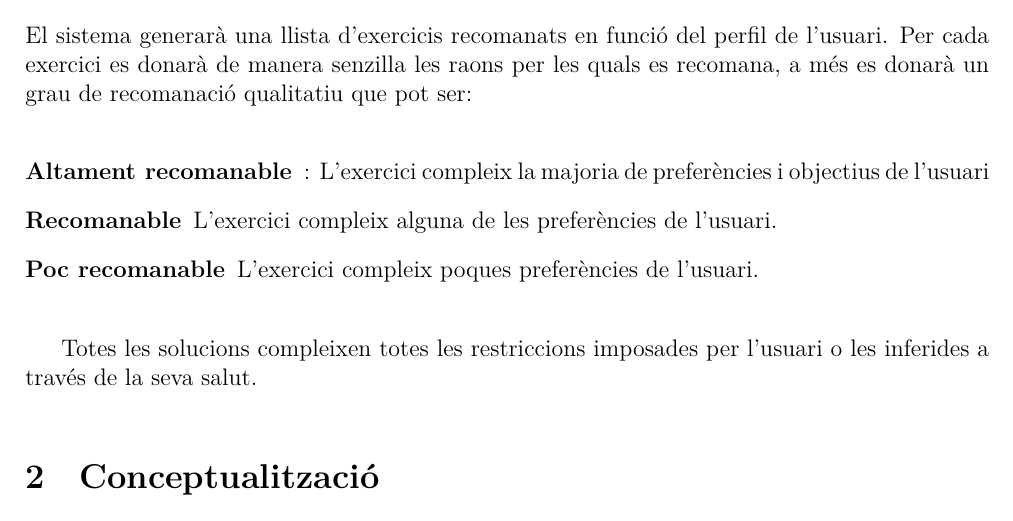
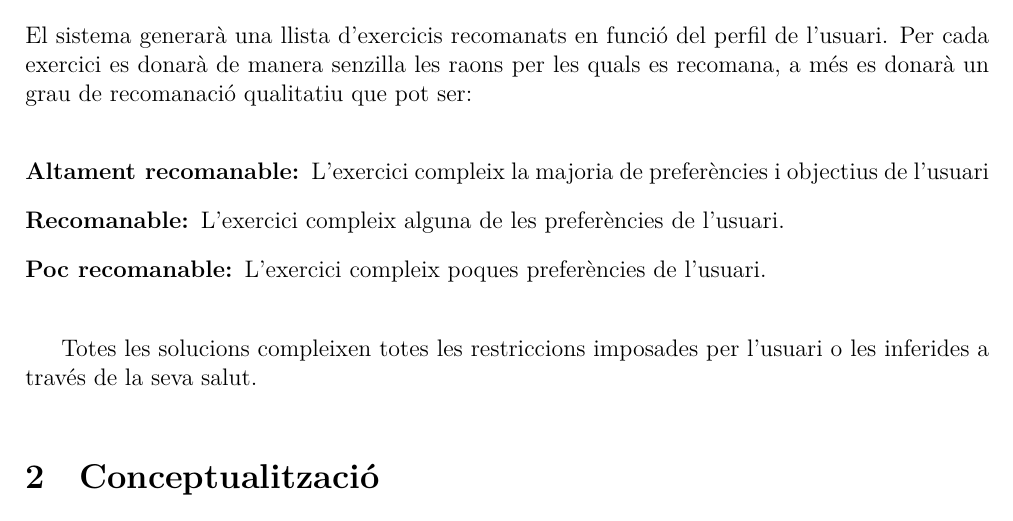
Before and after one commit to aleibz98/FIB-IA, a LaTeX document (Coneixement/Docs/Entrega.tex): part of page 3 of 6, cut so that both start at the same text. Compiled offline with XeLaTeX.

Commit message:
Moguts : de lloc equivocat

```diff
--- a/Coneixement/Docs/Entrega.tex
+++ b/Coneixement/Docs/Entrega.tex
@@ -74,9 +74,9 @@ Els objectius que s'espera que el nostre sistema sigui capaç d'assumir seran el
 El sistema generarà una llista d'exercicis recomanats en funció del perfil de l'usuari. Per cada exercici es donarà de manera senzilla les raons per les quals es recomana, a més es donarà un grau de recomanació qualitatiu que pot ser:
 
 \begin{description}
-	\item[Altament recomanable]: L'exercici compleix la majoria de preferències i objectius de l'usuari
-	\item[Recomanable] L'exercici compleix alguna de les preferències de l'usuari.
-	\item[Poc recomanable] L'exercici compleix poques preferències de l'usuari.
+	\item[Altament recomanable:] L'exercici compleix la majoria de preferències i objectius de l'usuari
+	\item[Recomanable:] L'exercici compleix alguna de les preferències de l'usuari.
+	\item[Poc recomanable:] L'exercici compleix poques preferències de l'usuari.
 \end{description}
 
 Totes les solucions compleixen totes les restriccions imposades per l'usuari o les inferides a través de la seva salut.
```
